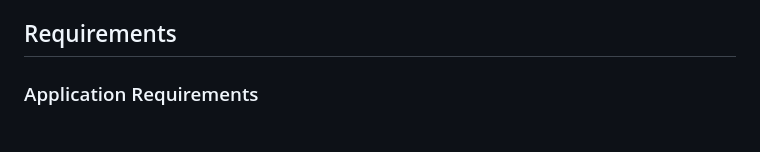
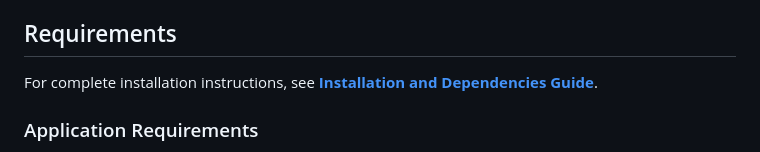
Before and after one commit to OSMLatam/OSM-Notes-Viewer, a Markdown page: README.md, the part around the change. GitHub-like rendering.

```diff
--- a/README.md
+++ b/README.md
@@ -300,6 +300,8 @@ The backend generates the following JSON files:
 
 ## Requirements
 
+For complete installation instructions, see **[Installation and Dependencies Guide](docs/Installation_Dependencies.md)**.
+
 ### Application Requirements
 
 - **Modern web browser**: Chrome, Firefox, Safari, Edge (latest 2 versions)
```
Also changed, not shown: docs/Installation_Dependencies.md (added, +349 -0 lines).
